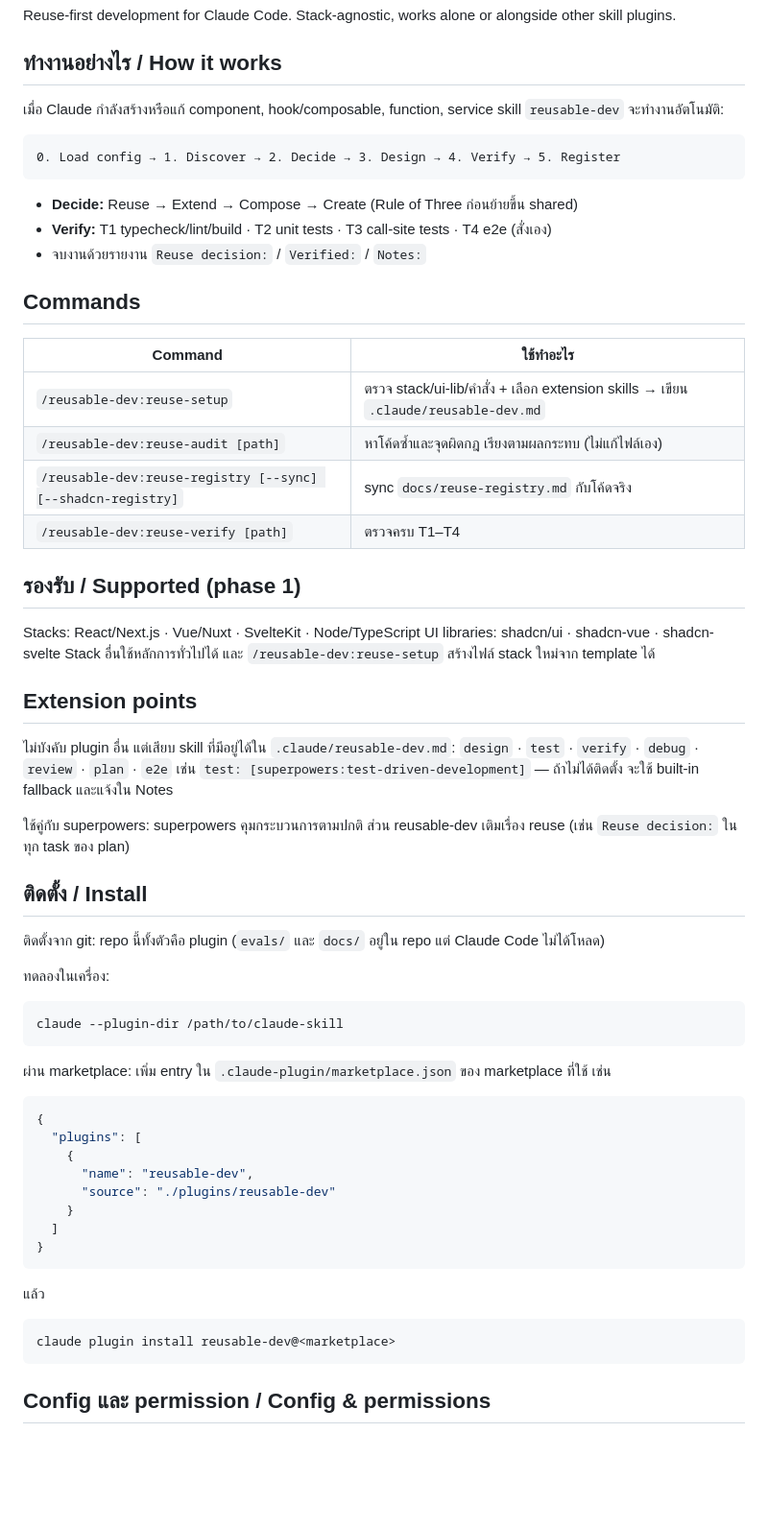
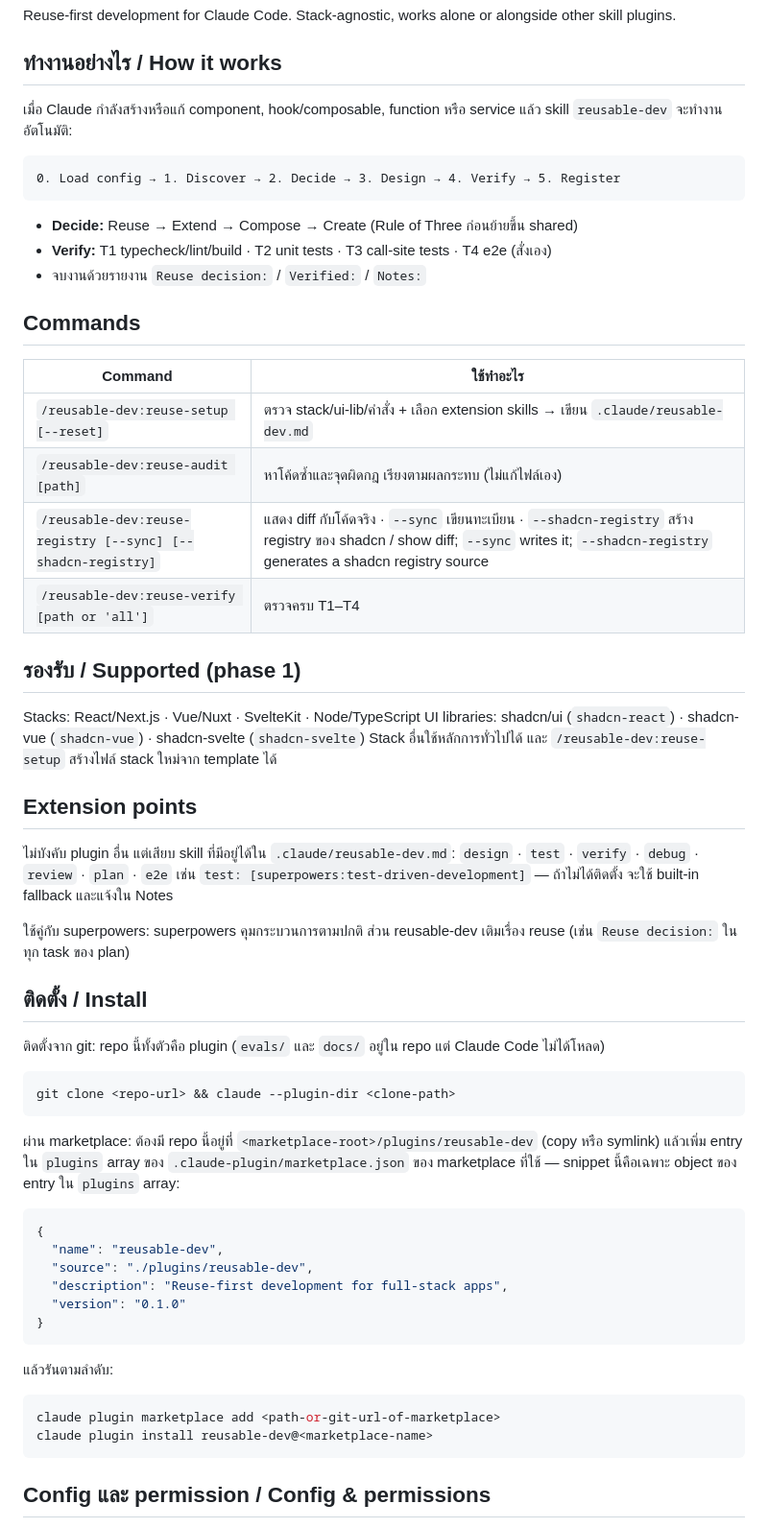
Before and after one commit to ekayutdev/reusable-dev, a Markdown page: README.md, the part around one of its changes. Shown at 96% size. GitHub-like rendering; blank space fills up the shorter version.

Commit message:
docs: complete marketplace install steps and align README with commands
Co-Authored-By: Claude Opus 5 <noreply@anthropic.com>
Claude-Session: https://claude.ai/code/session_01E4b9iKXRA1bxNgBfpyhnFc

````diff
--- a/README.md
+++ b/README.md
@@ -6,7 +6,7 @@ Reuse-first development for Claude Code. Stack-agnostic, works alone or alongsid
 
 ## ทำงานอย่างไร / How it works
 
-เมื่อ Claude กำลังสร้างหรือแก้ component, hook/composable, function, service skill `reusable-dev` จะทำงานอัตโนมัติ:
+เมื่อ Claude กำลังสร้างหรือแก้ component, hook/composable, function หรือ service แล้ว skill `reusable-dev` จะทำงานอัตโนมัติ:
 
 ```
 0. Load config → 1. Discover → 2. Decide → 3. Design → 4. Verify → 5. Register
@@ -20,15 +20,15 @@ Reuse-first development for Claude Code. Stack-agnostic, works alone or alongsid
 
 | Command | ใช้ทำอะไร |
 |---|---|
-| `/reusable-dev:reuse-setup` | ตรวจ stack/ui-lib/คำสั่ง + เลือก extension skills → เขียน `.claude/reusable-dev.md` |
+| `/reusable-dev:reuse-setup [--reset]` | ตรวจ stack/ui-lib/คำสั่ง + เลือก extension skills → เขียน `.claude/reusable-dev.md` |
 | `/reusable-dev:reuse-audit [path]` | หาโค้ดซ้ำและจุดผิดกฎ เรียงตามผลกระทบ (ไม่แก้ไฟล์เอง) |
-| `/reusable-dev:reuse-registry [--sync] [--shadcn-registry]` | sync `docs/reuse-registry.md` กับโค้ดจริง |
-| `/reusable-dev:reuse-verify [path]` | ตรวจครบ T1–T4 |
+| `/reusable-dev:reuse-registry [--sync] [--shadcn-registry]` | แสดง diff กับโค้ดจริง · `--sync` เขียนทะเบียน · `--shadcn-registry` สร้าง registry ของ shadcn / show diff; `--sync` writes it; `--shadcn-registry` generates a shadcn registry source |
+| `/reusable-dev:reuse-verify [path or 'all']` | ตรวจครบ T1–T4 |
 
 ## รองรับ / Supported (phase 1)
 
 Stacks: React/Next.js · Vue/Nuxt · SvelteKit · Node/TypeScript
-UI libraries: shadcn/ui · shadcn-vue · shadcn-svelte
+UI libraries: shadcn/ui (`shadcn-react`) · shadcn-vue (`shadcn-vue`) · shadcn-svelte (`shadcn-svelte`)
 Stack อื่นใช้หลักการทั่วไปได้ และ `/reusable-dev:reuse-setup` สร้างไฟล์ stack ใหม่จาก template ได้
 
 ## Extension points
@@ -43,25 +43,26 @@ Stack อื่นใช้หลักการทั่วไปได้ แ
 
 ติดตั้งจาก git: repo นี้ทั้งตัวคือ plugin (`evals/` และ `docs/` อยู่ใน repo แต่ Claude Code ไม่ได้โหลด)
 
-ทดลองในเครื่อง:
 ```bash
-claude --plugin-dir /path/to/claude-skill
+git clone <repo-url> && claude --plugin-dir <clone-path>
 ```
 
-ผ่าน marketplace: เพิ่ม entry ใน `.claude-plugin/marketplace.json` ของ marketplace ที่ใช้ เช่น
+ผ่าน marketplace: ต้องมี repo นี้อยู่ที่ `<marketplace-root>/plugins/reusable-dev` (copy หรือ symlink) แล้วเพิ่ม entry ใน `plugins` array ของ `.claude-plugin/marketplace.json` ของ marketplace ที่ใช้ — snippet นี้คือเฉพาะ object ของ entry ใน `plugins` array:
+
 ```json
 {
-  "plugins": [
-    {
-      "name": "reusable-dev",
-      "source": "./plugins/reusable-dev"
-    }
-  ]
+  "name": "reusable-dev",
+  "source": "./plugins/reusable-dev",
+  "description": "Reuse-first development for full-stack apps",
+  "version": "0.1.0"
 }
 ```
-แล้ว
+
+แล้วรันตามลำดับ:
+
 ```bash
-claude plugin install reusable-dev@<marketplace>
+claude plugin marketplace add <path-or-git-url-of-marketplace>
+claude plugin install reusable-dev@<marketplace-name>
 ```
 
 ## Config และ permission / Config & permissions
````
Also changed, not shown: other parts of README.md (+2 -2 lines).
